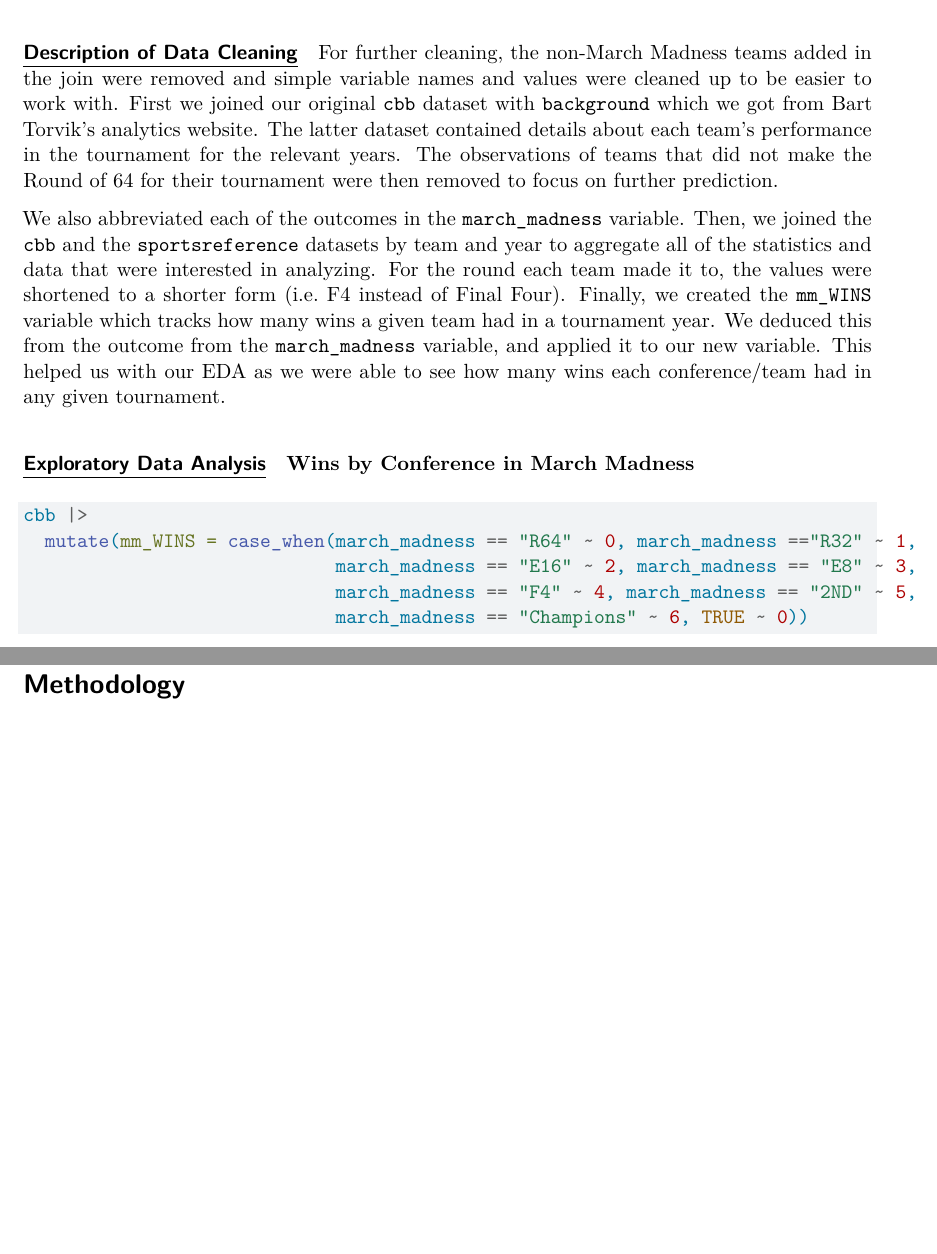
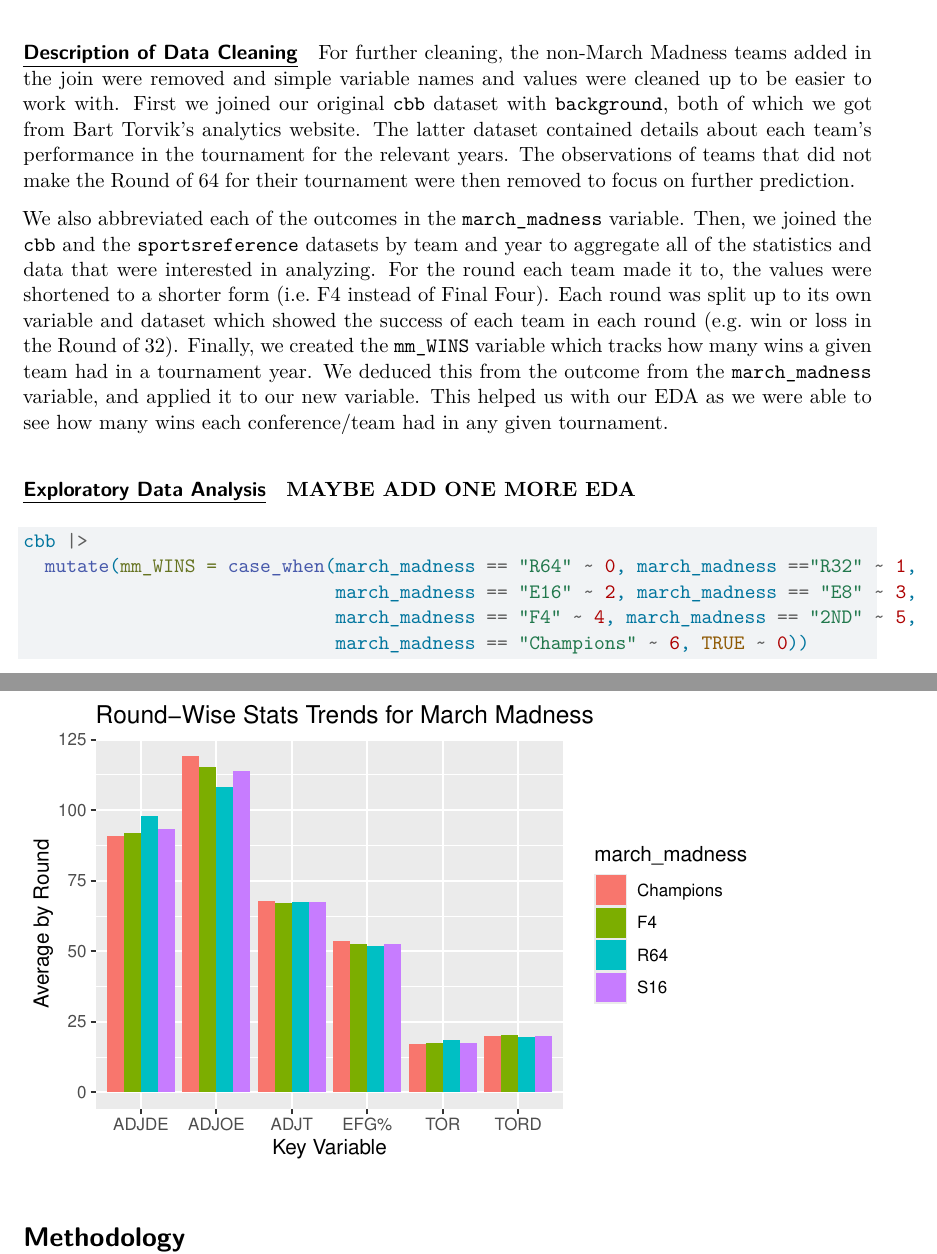
Before and after one commit to sta210-sp23/final-project, a Quarto document (project.qmd): two parts of pages 2 and 4 of 6, joined at a grey line, cut so that both start at the same text, the shorter picture padded with empty space. Rendered offline with R 4.5, knitr and Pandoc in place of Quarto, then LaTeX, with nearby package versions.

Commit message:
Ran through after Introduction

````diff
--- a/project.qmd
+++ b/project.qmd
@@ -78,13 +78,13 @@ Data was found from the [Sports Reference college basketball team stats website]
 
 #### [Description of Data Cleaning]{.underline}
 
-For further cleaning, the non-March Madness teams added in the join were removed and simple variable names and values were cleaned up to be easier to work with. First we joined our original `cbb` dataset with `background` which we got from Bart Torvik's analytics website. The latter dataset contained details about each team's performance in the tournament for the relevant years. The observations of teams that did not make the Round of 64 for their tournament were then removed to focus on further prediction.
+For further cleaning, the non-March Madness teams added in the join were removed and simple variable names and values were cleaned up to be easier to work with. First we joined our original `cbb` dataset with `background`, both of which we got from Bart Torvik's analytics website. The latter dataset contained details about each team's performance in the tournament for the relevant years. The observations of teams that did not make the Round of 64 for their tournament were then removed to focus on further prediction.
 
-We also abbreviated each of the outcomes in the `march_madness` variable. Then, we joined the `cbb` and the `sportsreference` datasets by team and year to aggregate all of the statistics and data that were interested in analyzing. For the round each team made it to, the values were shortened to a shorter form (i.e. F4 instead of Final Four). Finally, we created the `mm_WINS` variable which tracks how many wins a given team had in a tournament year. We deduced this from the outcome from the `march_madness` variable, and applied it to our new variable. This helped us with our EDA as we were able to see how many wins each conference/team had in any given tournament.
+We also abbreviated each of the outcomes in the `march_madness` variable. Then, we joined the `cbb` and the `sportsreference` datasets by team and year to aggregate all of the statistics and data that were interested in analyzing. For the round each team made it to, the values were shortened to a shorter form (i.e. F4 instead of Final Four). Each round was split up to its own variable and dataset which showed the success of each team in each round (e.g. win or loss in the Round of 32). Finally, we created the `mm_WINS` variable which tracks how many wins a given team had in a tournament year. We deduced this from the outcome from the `march_madness` variable, and applied it to our new variable. This helped us with our EDA as we were able to see how many wins each conference/team had in any given tournament.
 
 #### [Exploratory Data Analysis]{.underline}
 
-**Wins by Conference in March Madness**
+**MAYBE ADD ONE MORE EDA**
 
 ```{r EDA-conferences}
 
````
Also changed, not shown: project.pdf, project.qmd (2 more changed lines).
